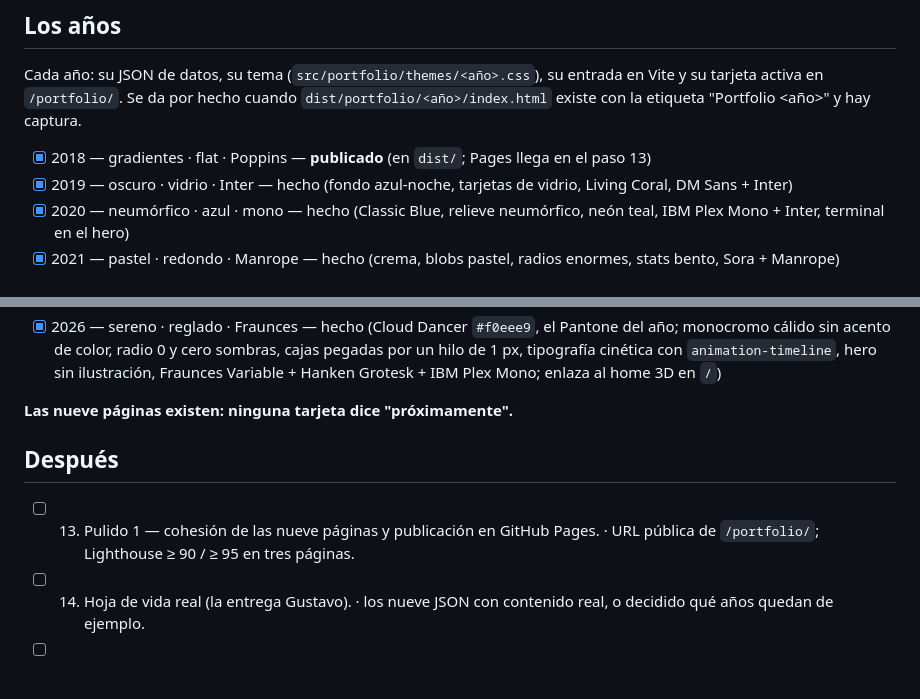
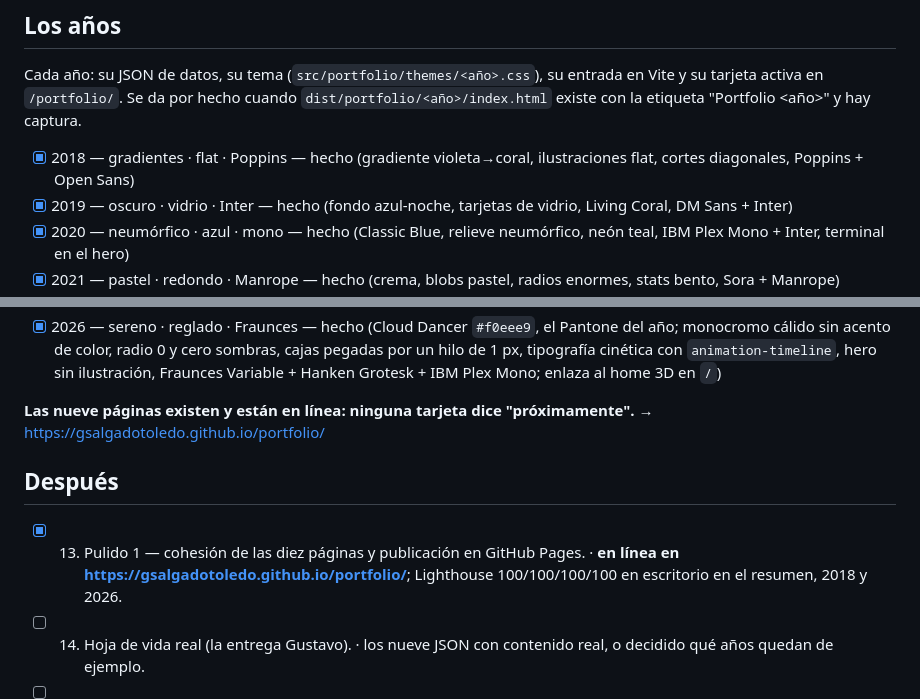
Before and after one commit to gsalgadotoledo/gsalgadotoledo.github.io, a Markdown page: roadmap.md, 2 parts joined by grey strips. Rendered like a GitHub page; blank space fills up the shorter version.

```diff
--- a/roadmap.md
+++ b/roadmap.md
@@ -25,7 +25,7 @@ Cada año: su JSON de datos, su tema (`src/portfolio/themes/<año>.css`), su ent
 tarjeta activa en `/portfolio/`. Se da por hecho cuando `dist/portfolio/<año>/index.html` existe
 con la etiqueta "Portfolio <año>" y hay captura.
 
-- [x] 2018 — gradientes · flat · Poppins — **publicado** (en `dist/`; Pages llega en el paso 13)
+- [x] 2018 — gradientes · flat · Poppins — hecho (gradiente violeta→coral, ilustraciones flat, cortes diagonales, Poppins + Open Sans)
 - [x] 2019 — oscuro · vidrio · Inter — hecho (fondo azul-noche, tarjetas de vidrio, Living Coral, DM Sans + Inter)
 - [x] 2020 — neumórfico · azul · mono — hecho (Classic Blue, relieve neumórfico, neón teal, IBM Plex Mono + Inter, terminal en el hero)
 - [x] 2021 — pastel · redondo · Manrope — hecho (crema, blobs pastel, radios enormes, stats bento, Sora + Manrope)
@@ -35,11 +35,12 @@ con la etiqueta "Portfolio <año>" y hay captura.
 - [x] 2025 — glow · agéntico · mono — hecho (near-black neutro, malla de 1 px en CSS, un solo acento verde que ilumina los bordes, Mocha Mousse de neutro cálido, consola de agente en el hero, barra de scroll nativa, Manrope + IBM Plex Mono)
 - [x] 2026 — sereno · reglado · Fraunces — hecho (Cloud Dancer `#f0eee9`, el Pantone del año; monocromo cálido sin acento de color, radio 0 y cero sombras, cajas pegadas por un hilo de 1 px, tipografía cinética con `animation-timeline`, hero sin ilustración, Fraunces Variable + Hanken Grotesk + IBM Plex Mono; enlaza al home 3D en `/`)
 
-**Las nueve páginas existen: ninguna tarjeta dice "próximamente".**
+**Las nueve páginas existen y están en línea: ninguna tarjeta dice "próximamente".**
+→ https://gsalgadotoledo.github.io/portfolio/
 
 ## Después
 
-- [ ] 13. Pulido 1 — cohesión de las nueve páginas y publicación en GitHub Pages. · URL pública de `/portfolio/`; Lighthouse ≥ 90 / ≥ 95 en tres páginas.
+- [x] 13. Pulido 1 — cohesión de las diez páginas y publicación en GitHub Pages. · **en línea en https://gsalgadotoledo.github.io/portfolio/**; Lighthouse 100/100/100/100 en escritorio en el resumen, 2018 y 2026.
 - [ ] 14. Hoja de vida real (la entrega Gustavo). · los nueve JSON con contenido real, o decidido qué años quedan de ejemplo.
 - [ ] 15. Contenido real en los nueve JSON, capturas y enlaces. · ningún `[ejemplo]` en `src/data/years` ni en `dist/portfolio`.
 - [ ] 16. Pulido final: OG image por año, enlaces desde el home y el README de perfil, PR a `main`. · capturas finales de las nueve.
```
Also changed, not shown: README.md (+10 -2 lines).
